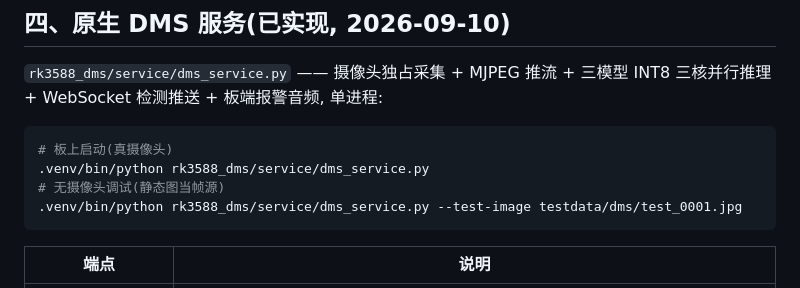
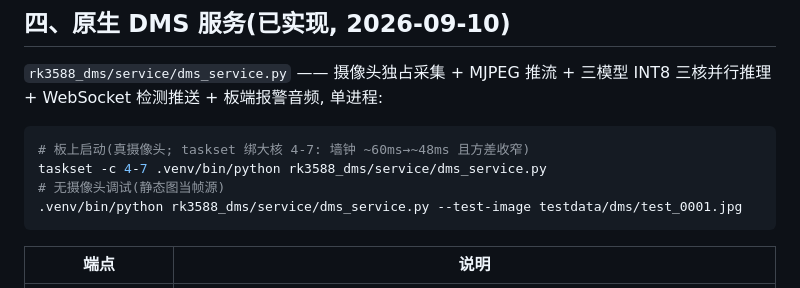
Before and after one commit to egdw/rk3588-dms, a Markdown page: rk3588_dms/README.md, the part around the change. Drawn GitHub-style.

Commit message:
docs: 服务启动推荐 taskset -c 4-7 绑大核(实测墙钟 60→48ms, 方差收窄; 出厂镜像已全域 performance 无需再定频)

````diff
--- a/rk3588_dms/README.md
+++ b/rk3588_dms/README.md
@@ -264,8 +264,8 @@ GIL, 无需多进程, 可直接共享摄像头帧), `tools/benchmark_parallel.py
 三模型 INT8 三核并行推理 + WebSocket 检测推送 + 板端报警音频, 单进程:
 
 ```bash
-# 板上启动(真摄像头)
-.venv/bin/python rk3588_dms/service/dms_service.py
+# 板上启动(真摄像头; taskset 绑大核 4-7: 墙钟 ~60ms→~48ms 且方差收窄)
+taskset -c 4-7 .venv/bin/python rk3588_dms/service/dms_service.py
 # 无摄像头调试(静态图当帧源)
 .venv/bin/python rk3588_dms/service/dms_service.py --test-image testdata/dms/test_0001.jpg
 ```
````
